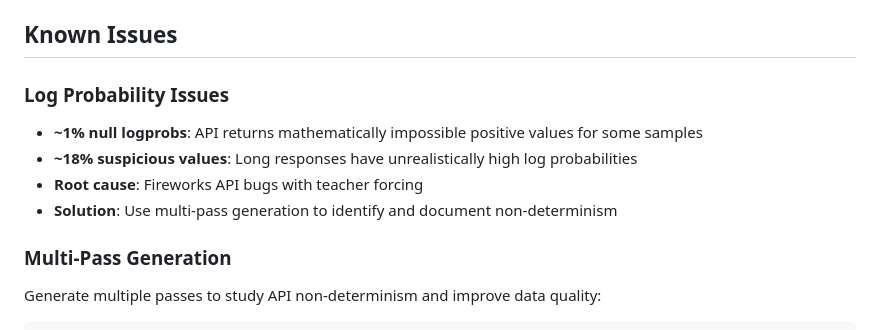
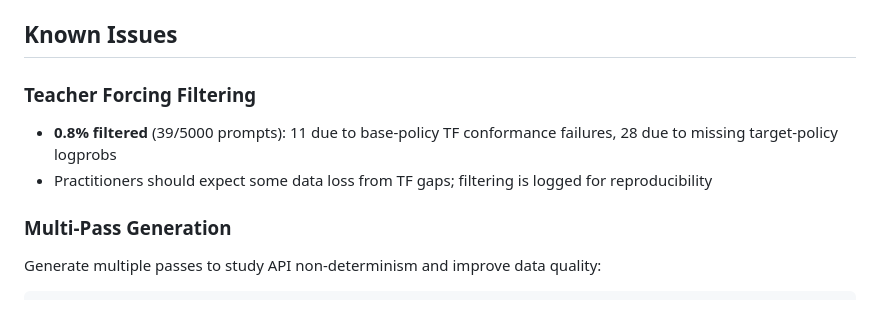
Before and after one commit to cimo-labs/cje-arena-experiments, a Markdown page: README.md, the part around the change. Drawn GitHub-style.

Commit message:
Align TF disclosure with paper
Remove speculative API bug language; report only the documented 0.8%
filtering rate that matches the paper's limitations section.

```diff
--- a/README.md
+++ b/README.md
@@ -214,11 +214,9 @@ After running experiments, results are saved to:
 
 ## Known Issues
 
-### Log Probability Issues
-- **~1% null logprobs**: API returns mathematically impossible positive values for some samples
-- **~18% suspicious values**: Long responses have unrealistically high log probabilities
-- **Root cause**: Fireworks API bugs with teacher forcing
-- **Solution**: Use multi-pass generation to identify and document non-determinism
+### Teacher Forcing Filtering
+- **0.8% filtered** (39/5000 prompts): 11 due to base-policy TF conformance failures, 28 due to missing target-policy logprobs
+- Practitioners should expect some data loss from TF gaps; filtering is logged for reproducibility
 
 ### Multi-Pass Generation
 Generate multiple passes to study API non-determinism and improve data quality:
```
